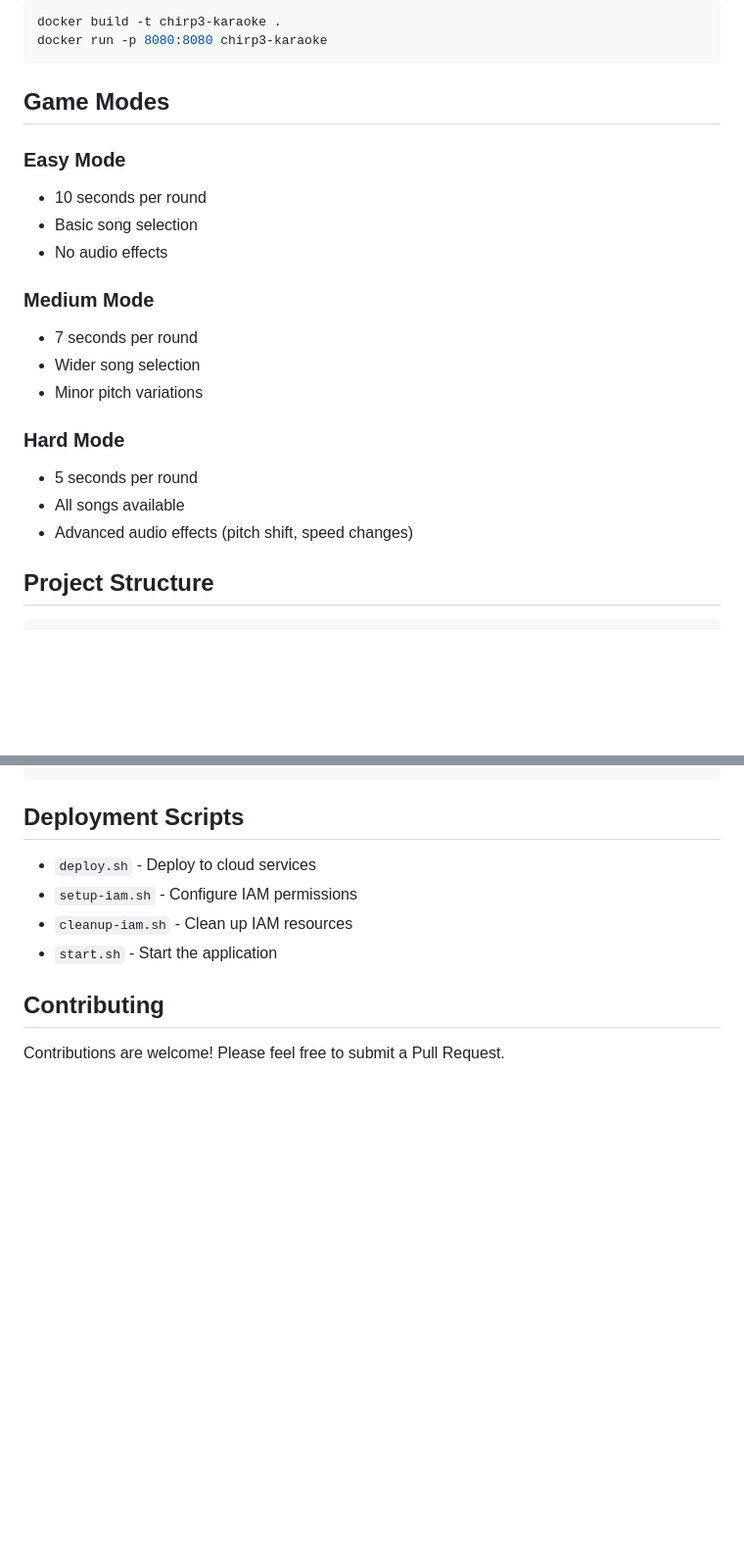
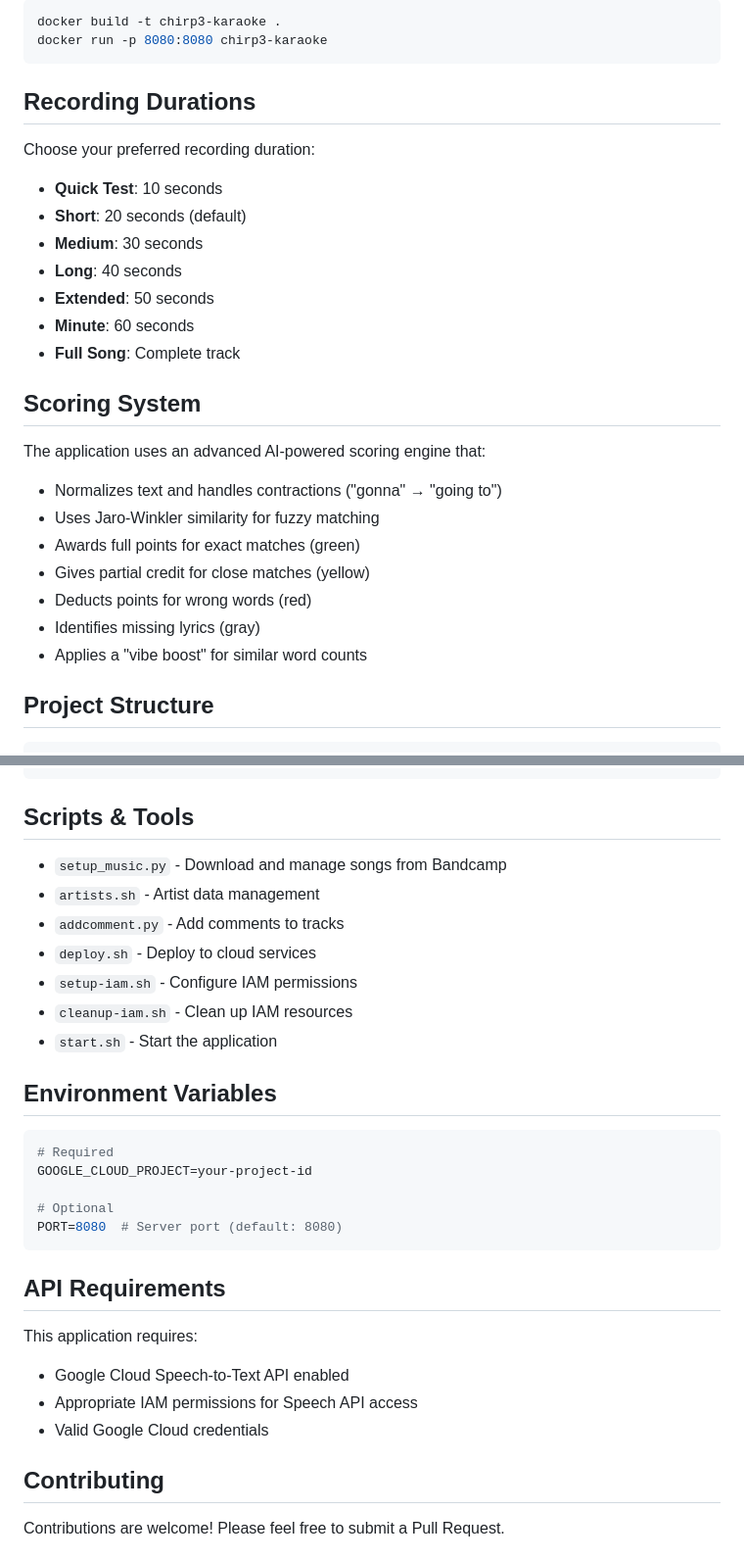
Before and after one commit to dazdaz/chirp3-karaoke, a Markdown page: README.md, 2 parts joined by grey strips. Shown at 98% size. Rendered like a GitHub page; blank space fills up the shorter version.

````diff
--- a/README.md
+++ b/README.md
@@ -63,22 +81,27 @@ docker build -t chirp3-karaoke .
 docker run -p 8080:8080 chirp3-karaoke
 ```
 
-## Game Modes
+## Recording Durations
 
-### Easy Mode
-- 10 seconds per round
-- Basic song selection
-- No audio effects
+Choose your preferred recording duration:
+- **Quick Test**: 10 seconds
+- **Short**: 20 seconds (default)
+- **Medium**: 30 seconds
+- **Long**: 40 seconds
+- **Extended**: 50 seconds
+- **Minute**: 60 seconds
+- **Full Song**: Complete track
 
-### Medium Mode
-- 7 seconds per round
-- Wider song selection
-- Minor pitch variations
+## Scoring System
 
-### Hard Mode
-- 5 seconds per round
-- All songs available
-- Advanced audio effects (pitch shift, speed changes)
+The application uses an advanced AI-powered scoring engine that:
+- Normalizes text and handles contractions ("gonna" → "going to")
+- Uses Jaro-Winkler similarity for fuzzy matching
+- Awards full points for exact matches (green)
+- Gives partial credit for close matches (yellow)
+- Deducts points for wrong words (red)
+- Identifies missing lyrics (gray)
+- Applies a "vibe boost" for similar word counts
 
 ## Project Structure
 
@@ -103,12 +126,32 @@ chirp3-karaoke/
 └── README_MUSIC_SETUP.md # Music setup guide
 ```
 
-## Deployment Scripts
+## Scripts & Tools
 
+- `setup_music.py` - Download and manage songs from Bandcamp
+- `artists.sh` - Artist data management
+- `addcomment.py` - Add comments to tracks
 - `deploy.sh` - Deploy to cloud services
 - `setup-iam.sh` - Configure IAM permissions
 - `cleanup-iam.sh` - Clean up IAM resources
 - `start.sh` - Start the application
+
+## Environment Variables
+
+```bash
+# Required
+GOOGLE_CLOUD_PROJECT=your-project-id
+
+# Optional
+PORT=8080  # Server port (default: 8080)
+```
+
+## API Requirements
+
+This application requires:
+- Google Cloud Speech-to-Text API enabled
+- Appropriate IAM permissions for Speech API access
+- Valid Google Cloud credentials
 
 ## Contributing
 
````
Also changed, not shown: other parts of README.md (+30 -12 lines).
